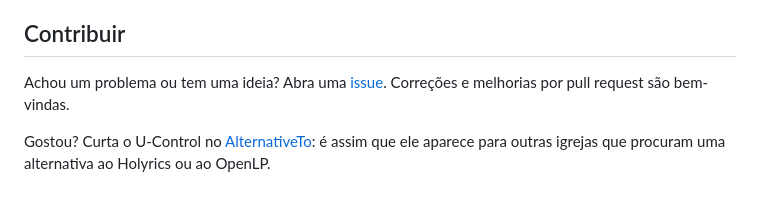
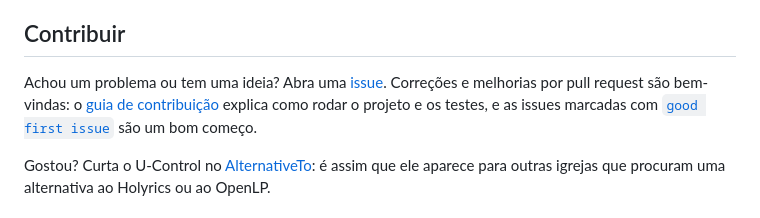
Before and after one commit to brunomint/U-Control, a Markdown page: README.md, the part around the change. Rendered like a GitHub page.

```diff
--- a/README.md
+++ b/README.md
@@ -140,7 +140,11 @@ arquivo `VERSION`, publica uma Release.
 
 Achou um problema ou tem uma ideia? Abra uma
 [issue](https://github.com/brunomint/U-Control/issues). Correções e
-melhorias por pull request são bem-vindas.
+melhorias por pull request são bem-vindas: o
+[guia de contribuição](CONTRIBUTING.md) explica como rodar o projeto e os
+testes, e as issues marcadas com
+[`good first issue`](https://github.com/brunomint/U-Control/labels/good%20first%20issue)
+são um bom começo.
 
 Gostou? Curta o U-Control no [AlternativeTo](https://alternativeto.net/software/u-control/about/): é assim que ele aparece
 para outras igrejas que procuram uma alternativa ao Holyrics ou ao OpenLP.
```
Also changed, not shown: README.en.md (+5 -1 lines).
